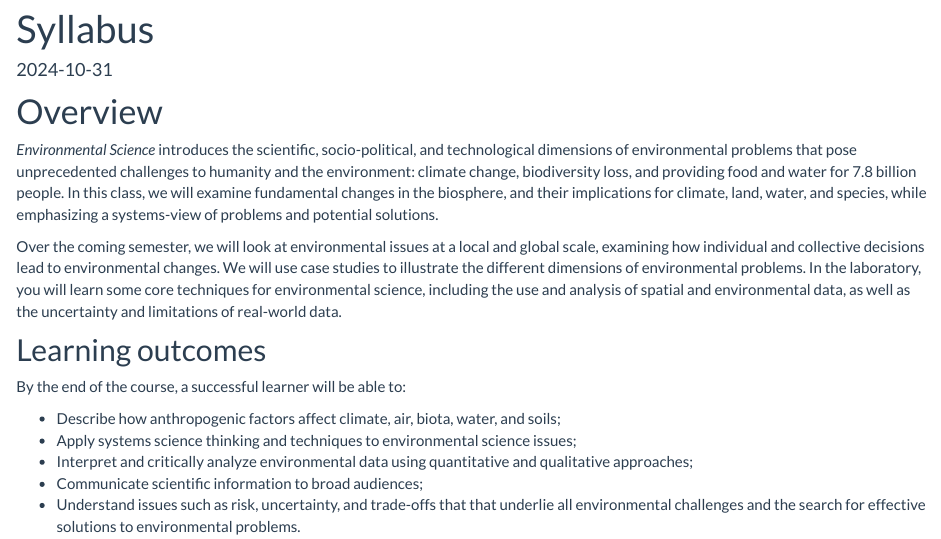
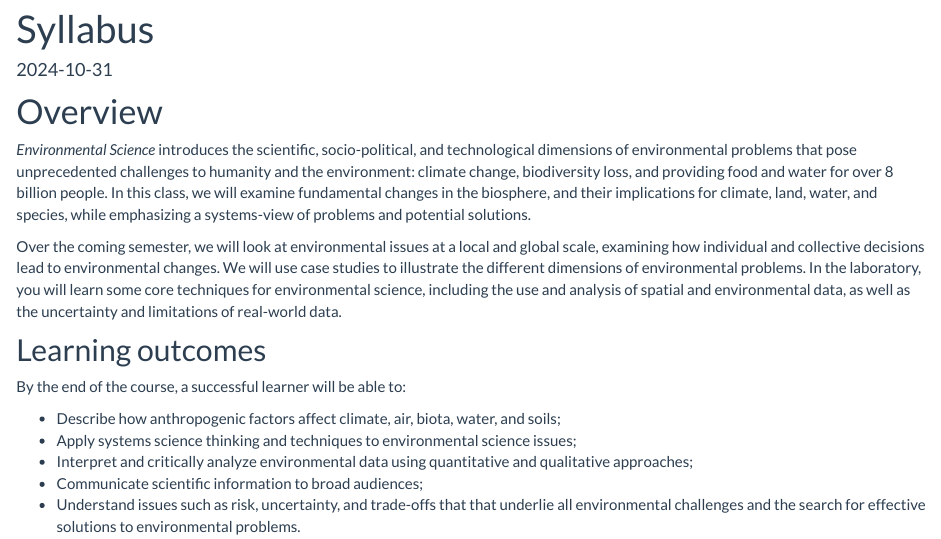
Before and after one commit to EA30POM/class, an R Markdown document (docs/index.Rmd): the page in a window 1100 px wide, from 90 px down. Rendered offline with R 4.5, knitr and Pandoc, with nearby package versions; some code elsewhere in the file could not run offline; a font, style sheet, LaTeX package, included part or bibliography that could not be used is replaced or left out.

Commit message:
10-31-24 tutorial

```diff
--- a/docs/index.Rmd
+++ b/docs/index.Rmd
@@ -12,7 +12,7 @@ options(tinytex.verbose = TRUE)
 
 # Overview
 
-*Environmental Science* introduces the scientific, socio-political, and technological dimensions of environmental problems that pose unprecedented challenges to humanity and the environment: climate change, biodiversity loss, and providing food and water for 7.8 billion people. In this class, we will examine fundamental changes in the biosphere, and their implications for climate, land, water, and species, while emphasizing a systems-view of problems and potential solutions.
+*Environmental Science* introduces the scientific, socio-political, and technological dimensions of environmental problems that pose unprecedented challenges to humanity and the environment: climate change, biodiversity loss, and providing food and water for over 8 billion people. In this class, we will examine fundamental changes in the biosphere, and their implications for climate, land, water, and species, while emphasizing a systems-view of problems and potential solutions.
 
 Over the coming semester, we will look at environmental issues at a local and global scale, examining how individual and collective decisions lead to environmental changes. We will use case studies to illustrate the different dimensions of environmental problems. In the laboratory, you will learn some core techniques for environmental science, including the use and analysis of spatial and environmental data, as well as the uncertainty and limitations of real-world data.
 
```
